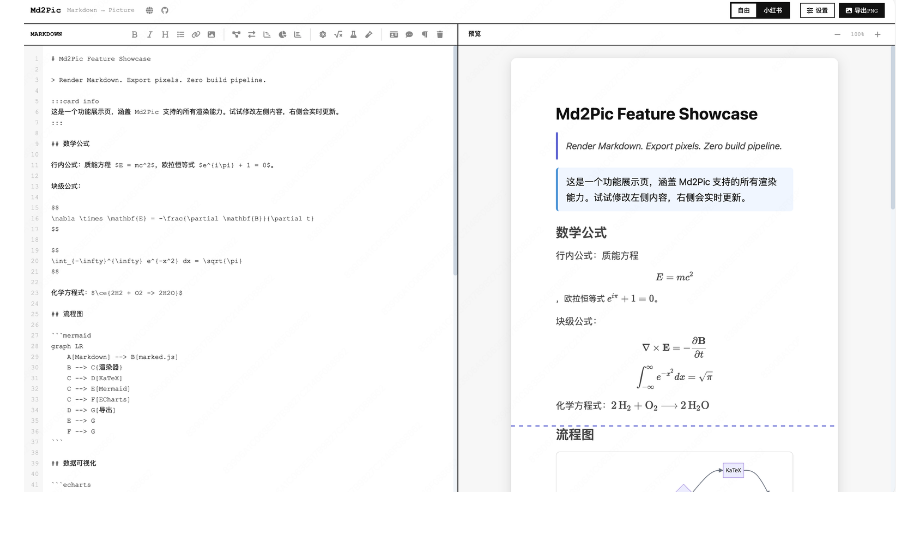
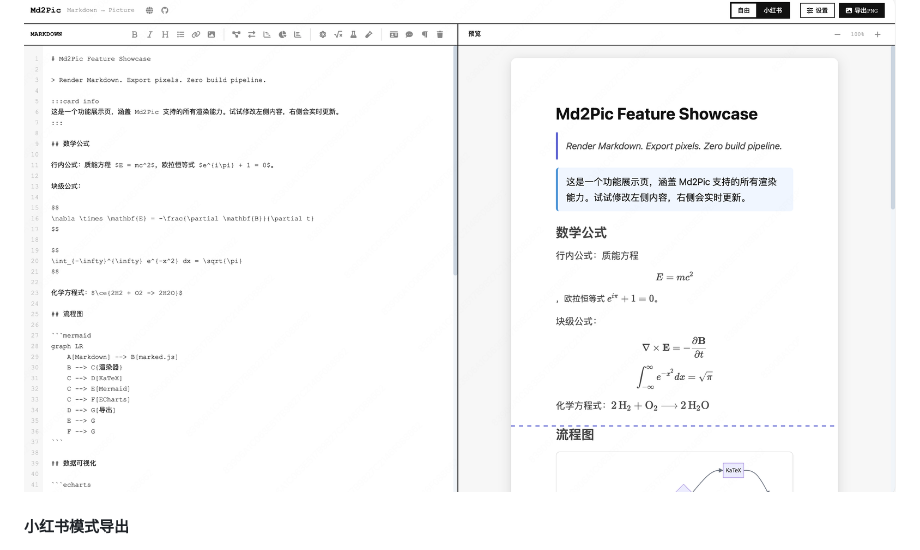
Before and after one commit to LgoLgo/md2pic, a Markdown page: README.md, the part around the change. Rendered like a GitHub page; blank space fills up the shorter version.

Commit message:
docs: xhs

```diff
--- a/README.md
+++ b/README.md
@@ -36,6 +36,8 @@ Md2Pic 是一个运行在浏览器端的 Markdown 可视化导出工具。输入
 <p align="center">
   <img src="img/web.png" width="100%" alt="Md2Pic 界面截图">
 </p>
+
+#### 小红书模式导出
 
 <p align="center">
   <img src="img/md2pic-xhs-1.png" width="30%" alt="小红书导出 - 第1页">&nbsp;
```
